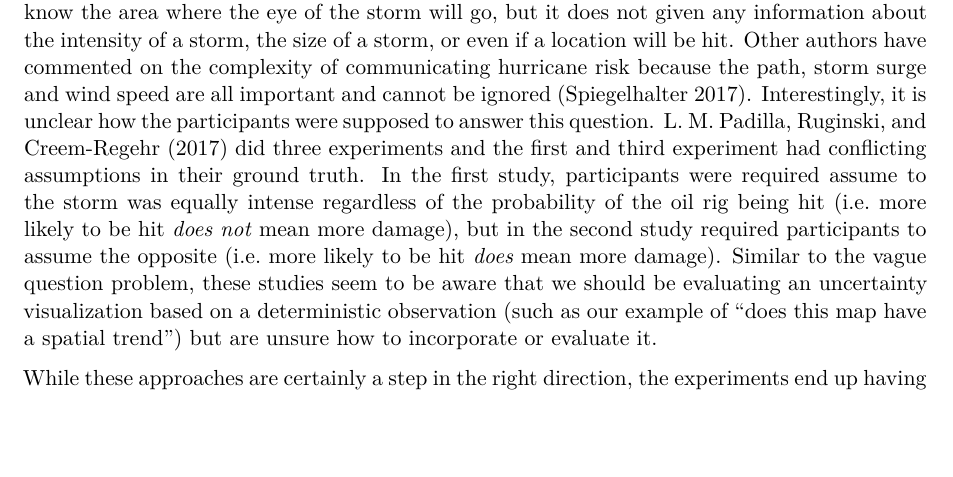
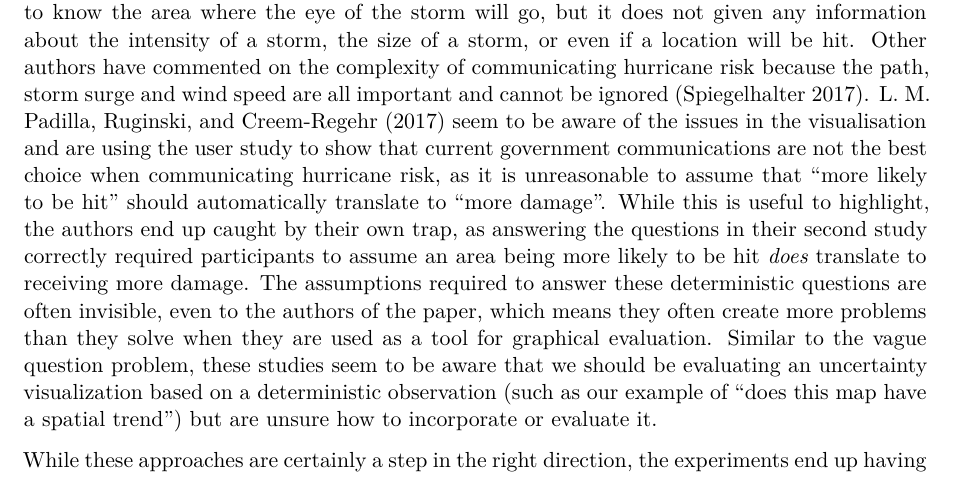
Before and after one commit to harriet-mason/ARSA-UncertaintyLitReview, a Quarto document (paper.qmd): part of page 19 of 26, cut so that both start at the same text, the shorter picture padded with empty space. Rendered offline with R 4.5, knitr and Pandoc in place of Quarto, then LaTeX, with nearby package versions; some code elsewhere in the file could not run offline.

Commit message:
edited for susan comment 11

```diff
--- a/paper.qmd
+++ b/paper.qmd
@@ -1161,11 +1161,10 @@ Participants were not able to answer the question about likelihood in term of pr
 The ground truth statistic for this question was a scalar multiple of Cohen’s d, indicating participants were supposed to incorporate uncertainty information using a very specific formula that was likely unknown to them but assumed to be used implicitly.
 In another example, @Padilla2017 provided participants with a visualisation of the cone of uncertainty and asked then to "decide which oil rig will receive more damage based on the depicted forecast of the hurricane path".
 The cone of uncertainty provides a 60% confidence interval for the location of the eye of a hurricane, which allows us to know the area where the eye of the storm will go, but it does not given any information about the intensity of a storm, the size of a storm, or even if a location will be hit.
-<!-- It's not unreasonable to use forms of display that are used in gov't communications, even if they're admittedly not optimal -- it can be reasonable to *show* that they're not optimal, and Padilla is usually advocating for different risk displays as a result, including spaghetti maps for the track and probabilistic wind speed/flood risk maps for the impacts. The problem is that gulf coast residents are used to the bad version and not used to interpreting the other versions, so there's a ton of resistance... and I say this as someone who grew up plotting hurricane paths on maps we got from the grocery store in May at the beginning of hurricane season :). These displays are also complicated by the asymmetry of wind/flood risk around the eye of the storm - the northwest side gets hit harder in the northern hemisphere, which leads to natives referring to the "dirty side" and the "clean side" of the storm. Land topology also shapes flood risk, which is yet another complexity. All of this is to say that the explicitly calculated risk maps do a lot of external cognition, but when you're used to doing that calculus mentally, it can be a bit hard to trust the predigested information. -->
 Other authors have commented on the complexity of communicating hurricane risk because the path, storm surge and wind speed are all important and cannot be ignored [@Spiegelhalter2017].
-Interestingly, it is unclear how the participants were supposed to answer this question.
-@Padilla2017 did three experiments and the first and third experiment had conflicting assumptions in their ground truth.
-In the first study, participants were required assume to the storm was equally intense regardless of the  probability of the oil rig being hit (i.e. more likely to be hit *does not* mean more damage), but in the second study required participants to assume the opposite (i.e. more likely to be hit *does* mean more damage).
+@Padilla2017 seem to be aware of the issues in the visualisation and are using the user study to show that current government communications are not the best choice when communicating hurricane risk, as it is unreasonable to assume that "more likely to be hit" should automatically translate to "more damage".
+While this is useful to highlight, the authors end up caught by their own trap, as answering the questions in their second study correctly required participants to assume an area being more likely to be hit *does* translate to receiving more damage.
+The assumptions required to answer these deterministic questions are often invisible, even to the authors of the paper, which means they often create more problems than they solve when they are used as a tool for graphical evaluation.
 Similar to the vague question problem, these studies seem to be aware that we should be evaluating an uncertainty visualization based on a deterministic observation (such as our example of "does this map have a spatial trend") but are unsure how to incorporate or evaluate it.
 
 While these approaches are certainly a step in the right direction, the experiments end up having far too much noise in their results.
```
